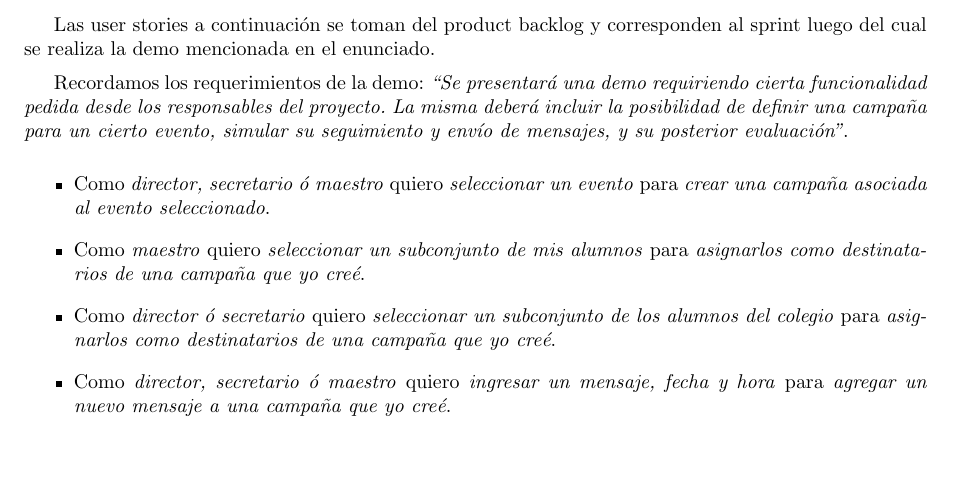
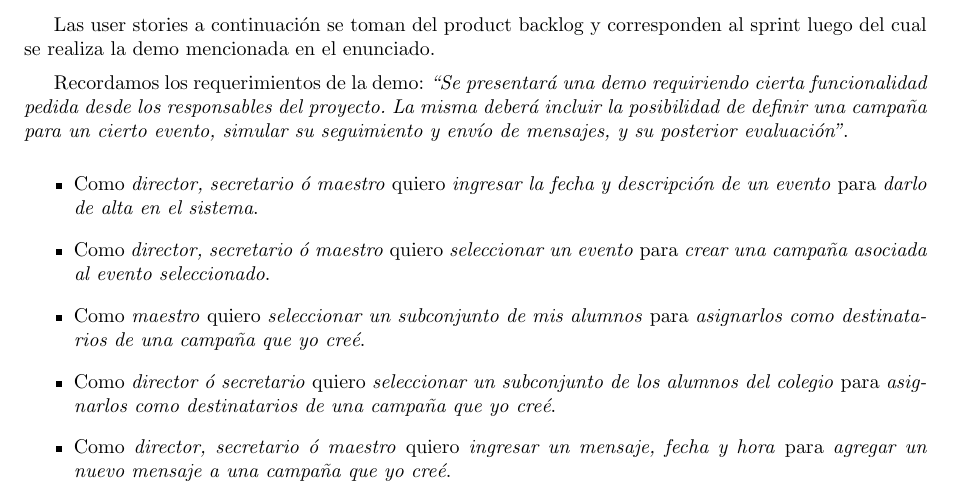
Before and after one commit to LeandroLovisolo/ISW2-TP1, a LaTeX document (tex/informe.tex): part of page 3 of 3, cut so that both start at the same text, the shorter picture padded with empty space. Compiled offline with pdfLaTeX.

Commit message:
agregue la posibilidad de crear el evento en el sprint

```diff
--- a/tex/informe.tex
+++ b/tex/informe.tex
@@ -288,6 +288,10 @@ Recordamos los requerimientos de la demo: \emph{``Se presentará una demo requir
 
 \begin{stories}
   \story{director, secretario ó maestro}
+        {ingresar la fecha y descripción de un evento}
+        {darlo de alta en el sistema}
+
+  \story{director, secretario ó maestro}
         {seleccionar un evento}
         {crear una campaña asociada al evento seleccionado}
 
```
